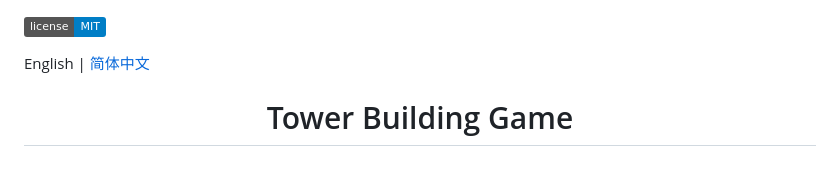
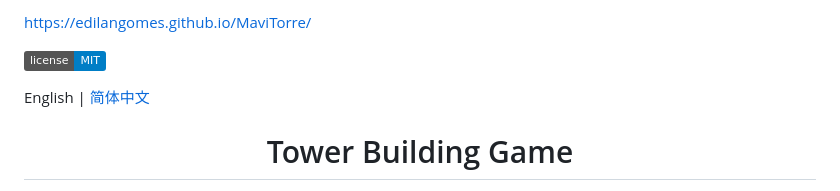
Before and after one commit to EdilanGomes/MaviTorre, a Markdown page: README.md, the part around the change. Drawn GitHub-style; badges without logos.

```diff
--- a/README.md
+++ b/README.md
@@ -1,3 +1,9 @@
+https://edilangomes.github.io/MaviTorre/
+
+
+
+
+
 [![LICENSE](https://img.shields.io/badge/license-MIT-blue.svg)](LICENSE)
 
 English | [简体中文](./README.zh-CN.md)
```
